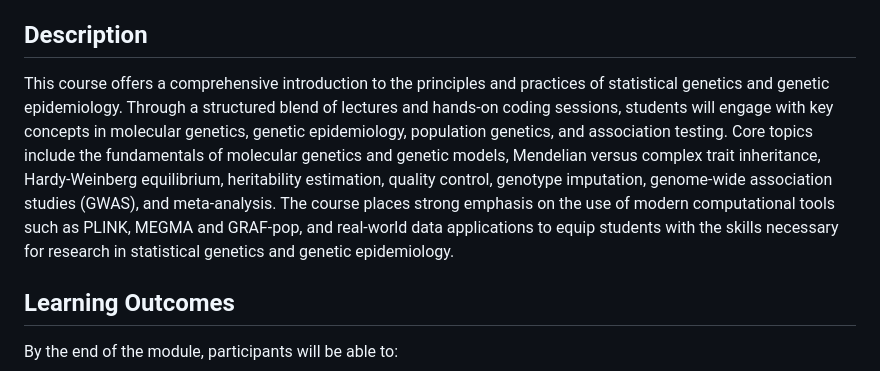
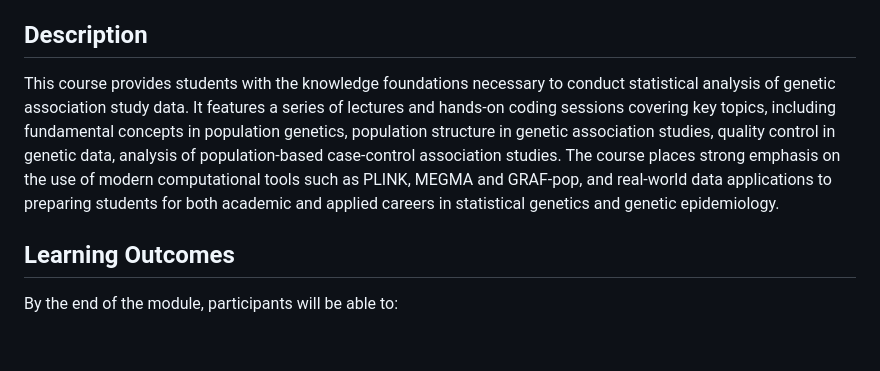
Before and after one commit to UofT-DSI/stat_gen, a Markdown page: README.md, the part around the change. Drawn GitHub-style; blank space fills up the shorter version.

```diff
--- a/README.md
+++ b/README.md
@@ -16,7 +16,7 @@
 
 ## Description
 
-This course offers a comprehensive introduction to the principles and practices of statistical genetics and genetic epidemiology. Through a structured blend of lectures and hands-on coding sessions, students will engage with key concepts in molecular genetics, genetic epidemiology, population genetics, and association testing. Core topics include the fundamentals of molecular genetics and genetic models, Mendelian versus complex trait inheritance, Hardy-Weinberg equilibrium, heritability estimation, quality control, genotype imputation, genome-wide association studies (GWAS), and meta-analysis. The course places strong emphasis on the use of modern computational tools such as PLINK, MEGMA and GRAF-pop, and real-world data applications to equip students with the skills necessary for research in statistical genetics and genetic epidemiology.
+This course provides students with the knowledge foundations necessary to conduct statistical analysis of genetic association study data. It features a series of lectures and hands-on coding sessions covering key topics, including fundamental concepts in population genetics, population structure in genetic association studies, quality control in genetic data, analysis of population-based case-control association studies. The course places strong emphasis on the use of modern computational tools such as PLINK, MEGMA and GRAF-pop, and real-world data applications to preparing students for both academic and applied careers in statistical genetics and genetic epidemiology.
 
 ## Learning Outcomes
 By the end of the module, participants will be able to:
```
